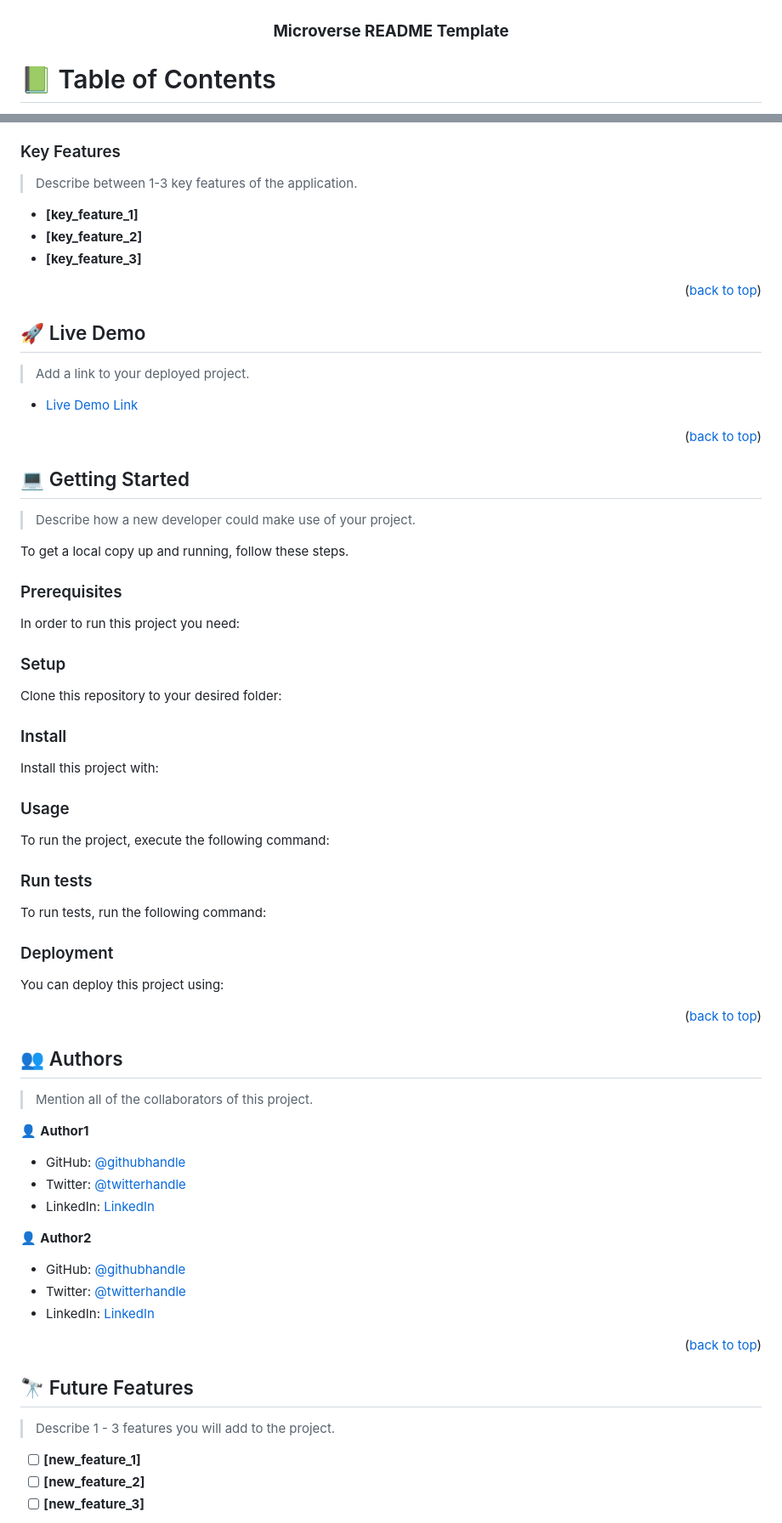
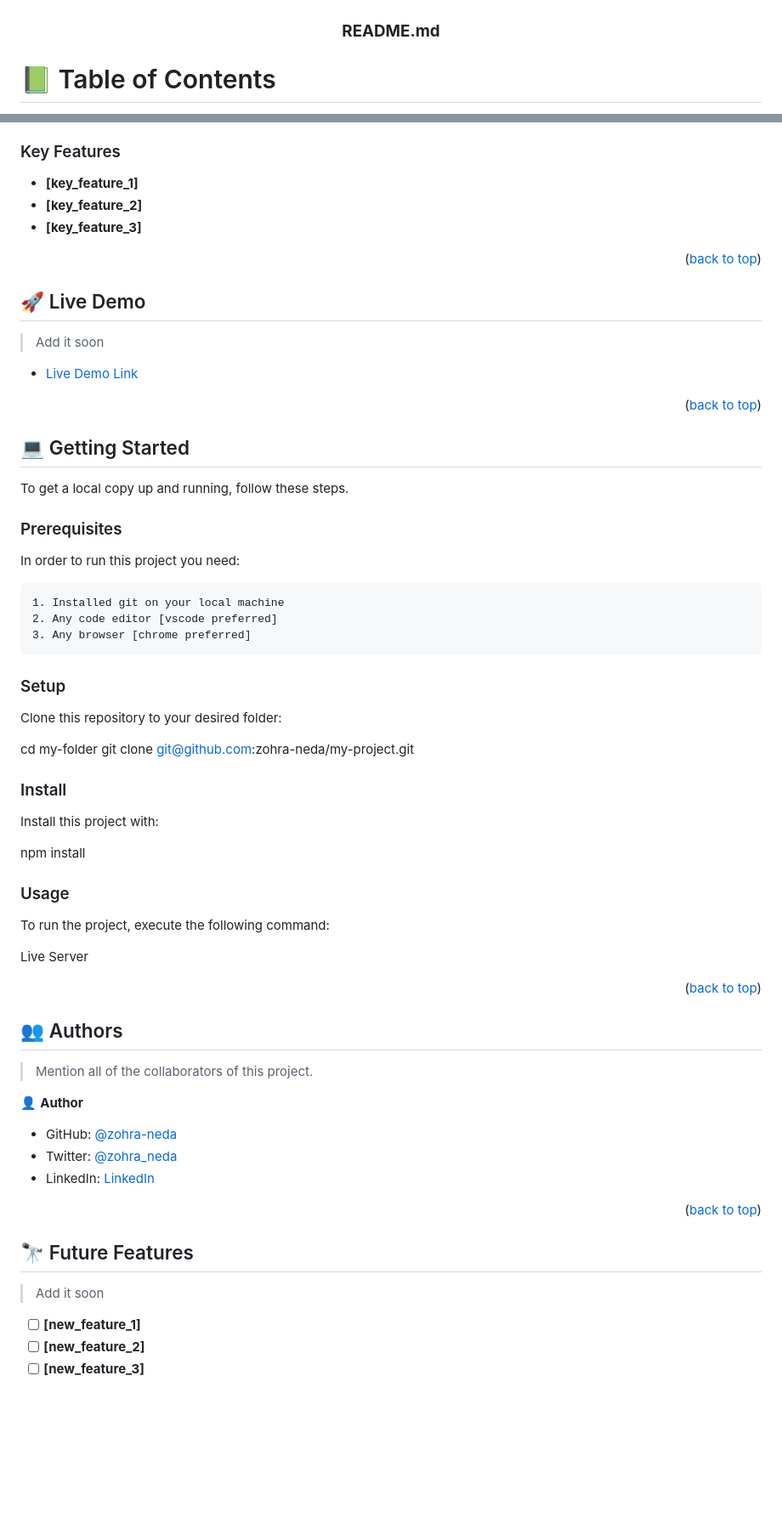
Before and after one commit to Zohra-Neda/Old-Portfolio, a Markdown page: README.md, 2 parts joined by grey strips. Shown: that part at 85% size. Rendered like a GitHub page; blank space fills up the shorter version.

````diff
--- a/README.md
+++ b/README.md
@@ -30,7 +30,7 @@ After you're finished please remove all the comments and instructions!
   <img src="murple_logo.png" alt="logo" width="140"  height="auto" />
   <br/>
 
-  <h3><b>Microverse README Template</b></h3>
+  <h3><b>README.md</b></h3>
 
 </div>
 
@@ -96,8 +79,6 @@ After you're finished please remove all the comments and instructions!
 <!-- Features -->
 
 ### Key Features <a name="key-features"></a>
-
-> Describe between 1-3 key features of the application.
 
 - **[key_feature_1]**
 - **[key_feature_2]**
@@ -109,7 +90,7 @@ After you're finished please remove all the comments and instructions!
 
 ## 🚀 Live Demo <a name="live-demo"></a>
 
-> Add a link to your deployed project.
+> Add it soon
 
 - [Live Demo Link](https://google.com)
 
@@ -119,83 +100,35 @@ After you're finished please remove all the comments and instructions!
 
 ## 💻 Getting Started <a name="getting-started"></a>
 
-> Describe how a new developer could make use of your project.
-
 To get a local copy up and running, follow these steps.
 
 ### Prerequisites
 
 In order to run this project you need:
 
-<!--
-Example command:
-
-```sh
- gem install rails
-```
- -->
+    1. Installed git on your local machine
+    2. Any code editor [vscode preferred]
+    3. Any browser [chrome preferred]
 
 ### Setup
 
 Clone this repository to your desired folder:
 
-<!--
-Example commands:
+  cd my-folder
+  git clone git@github.com:zohra-neda/my-project.git
 
-```sh
-  cd my-folder
-  git clone git@github.com:myaccount/my-project.git
-```
---->
 
 ### Install
 
 Install this project with:
 
-<!--
-Example command:
-
-```sh
-  cd my-project
-  gem install
-```
---->
+npm install
 
 ### Usage
 
 To run the project, execute the following command:
 
-<!--
-Example command:
-
-```sh
-  rails server
-```
---->
-
-### Run tests
-
-To run tests, run the following command:
-
-<!--
-Example command:
-
-```sh
-  bin/rails test test/models/article_test.rb
-```
---->
-
-### Deployment
-
-You can deploy this project using:
-
-<!--
-Example:
-
-```sh
-
-```
- -->
+  Live Server
 
 <p align="right">(<a href="#readme-top">back to top</a>)</p>
 
@@ -205,17 +138,12 @@ Example:
 
 > Mention all of the collaborators of this project.
 
-👤 **Author1**
+👤 **Author**
 
-- GitHub: [@githubhandle](https://github.com/githubhandle)
-- Twitter: [@twitterhandle](https://twitter.com/twitterhandle)
-- LinkedIn: [LinkedIn](https://linkedin.com/in/linkedinhandle)
+- GitHub: [@zohra-neda](https://github.com/zohra-neda)
+- Twitter: [@zohra_neda](https://twitter.com/zohra_neda)
+- LinkedIn: [LinkedIn](https://www.linkedin.com/in/zohra-neda-3716b720b/)
 
-👤 **Author2**
-
-- GitHub: [@githubhandle](https://github.com/githubhandle)
-- Twitter: [@twitterhandle](https://twitter.com/twitterhandle)
-- LinkedIn: [LinkedIn](https://linkedin.com/in/linkedinhandle)
 
 <p align="right">(<a href="#readme-top">back to top</a>)</p>
 
@@ -223,7 +151,7 @@ Example:
 
 ## 🔭 Future Features <a name="future-features"></a>
 
-> Describe 1 - 3 features you will add to the project.
+> Add it soon
 
 - [ ] **[new_feature_1]**
 - [ ] **[new_feature_2]**
````
Also changed, not shown: other parts of README.md (+4 -23 lines).
